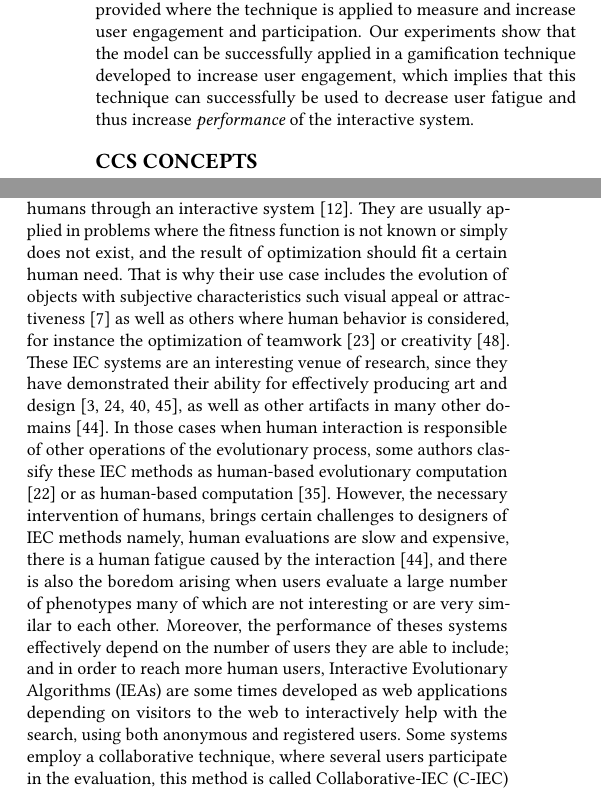
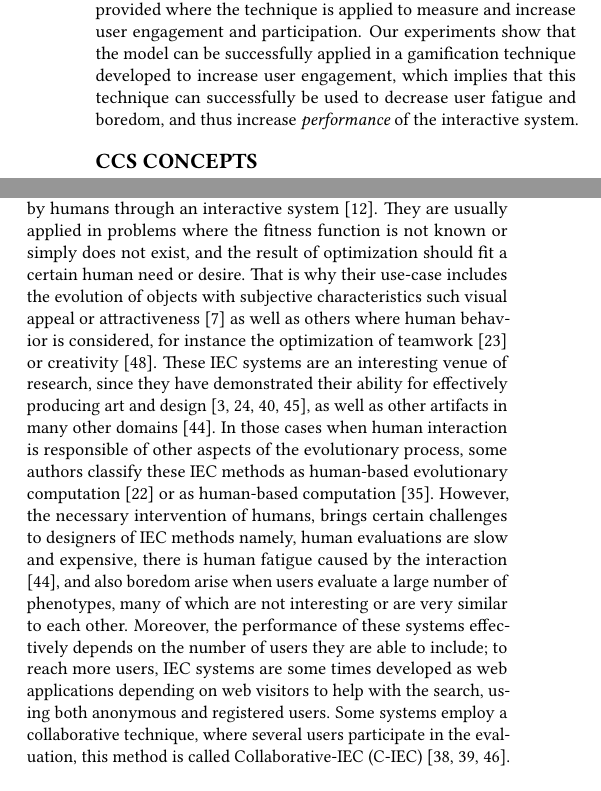
Before and after one commit to mariosky/2017-Human-Centered-IEC, a LaTeX paper (2017-GECCO-Modeling-User-Interactions-in-IEC/paper-front.tex, which reads 2017-GECCO-Modeling-User-Interactions-in-IEC/paper-body.tex): two parts of the columns of page 1 of 8, joined at a grey line, cut so that both start at the same text. Compiled offline with pdfLaTeX.

Commit message:
Addressing Leo´s comments

```diff
--- a/2017-GECCO-Modeling-User-Interactions-in-IEC/paper-body.tex
+++ b/2017-GECCO-Modeling-User-Interactions-in-IEC/paper-body.tex
@@ -23,8 +23,8 @@ Interactive evolutionary computation (IEC) systems are, in general, evolutionary
 whose fitness evaluations are performed by humans through an interactive
 system \cite{eiben2015interactive}.
 They are usually applied in problems where the fitness function is not known or simply
-does not exist, and the result of optimization should fit a certain human need.
-That is why their use case includes the evolution of objects with subjective characteristics
+does not exist, and the result of optimization should fit a certain human need or desire.
+That is why their use-case includes the evolution of objects with subjective characteristics
 such visual appeal or attractiveness \cite{biomorphs} as well as others where human behavior is
 considered, for instance the optimization of teamwork \cite{kosorukoff2002evolutionary}
 or creativity \cite{yu2011cooks}.
@@ -34,20 +34,19 @@ their ability for effectively
 producing art and design \cite{Bentley:1999:intro,Sims:1991,todd:1992,evoeco},
 as well as other artifacts in many other domains \cite{ie1}. In those cases when
 human interaction is responsible of other
-operations of the evolutionary process, some authors classify these IEC methods
+aspects of the evolutionary process, some authors classify these IEC methods
 as human-based evolutionary computation \cite{kosorukoff2001human}
 or as human-based computation \cite{quinn2011human}.
 % Problems
 However, the necessary intervention of humans, brings certain challenges
-to designers of IEC methods namely, human evaluations are slow and expensive, there is a
-human fatigue caused by the interaction \cite{ie1}, and
-there is also the boredom arising when users evaluate a large number of phenotypes
+to designers of IEC methods namely, human evaluations are slow and expensive, there is
+human fatigue caused by the interaction \cite{ie1}, and also boredom arise
+when users evaluate a large number of phenotypes,
 many of which are not interesting or are very similar to each other.
 % C-IEAs
-Moreover, the performance of theses systems effectively depend on the number of users
-they are able to include; and in order to reach more human users,
-Interactive Evolutionary Algorithms (IEAs) are
-some times developed as web applications depending on visitors to the web to interactively help
+Moreover, the performance of these systems effectively depends on the number of users
+they are able to include; to reach more users,
+IEC systems are some times developed as web applications depending on web visitors to help
 with the search, using both anonymous and registered users. Some systems
 employ a collaborative technique, where several users participate in
 the evaluation, this method is called Collaborative-IEC (C-IEC)
--- a/2017-GECCO-Modeling-User-Interactions-in-IEC/paper-front.tex
+++ b/2017-GECCO-Modeling-User-Interactions-in-IEC/paper-front.tex
@@ -94,7 +94,7 @@ technique is applied to measure and increase user engagement and participation.
 Our experiments show that the model can be successfully applied in a
 gamification technique developed to increase user engagement, which
 implies that this technique can successfully be used to
-decrease user fatigue and thus increase {\em performance} of the
+decrease user fatigue and boredom, and thus increase {\em performance} of the
 interactive system.
 \end{abstract}
 
```
